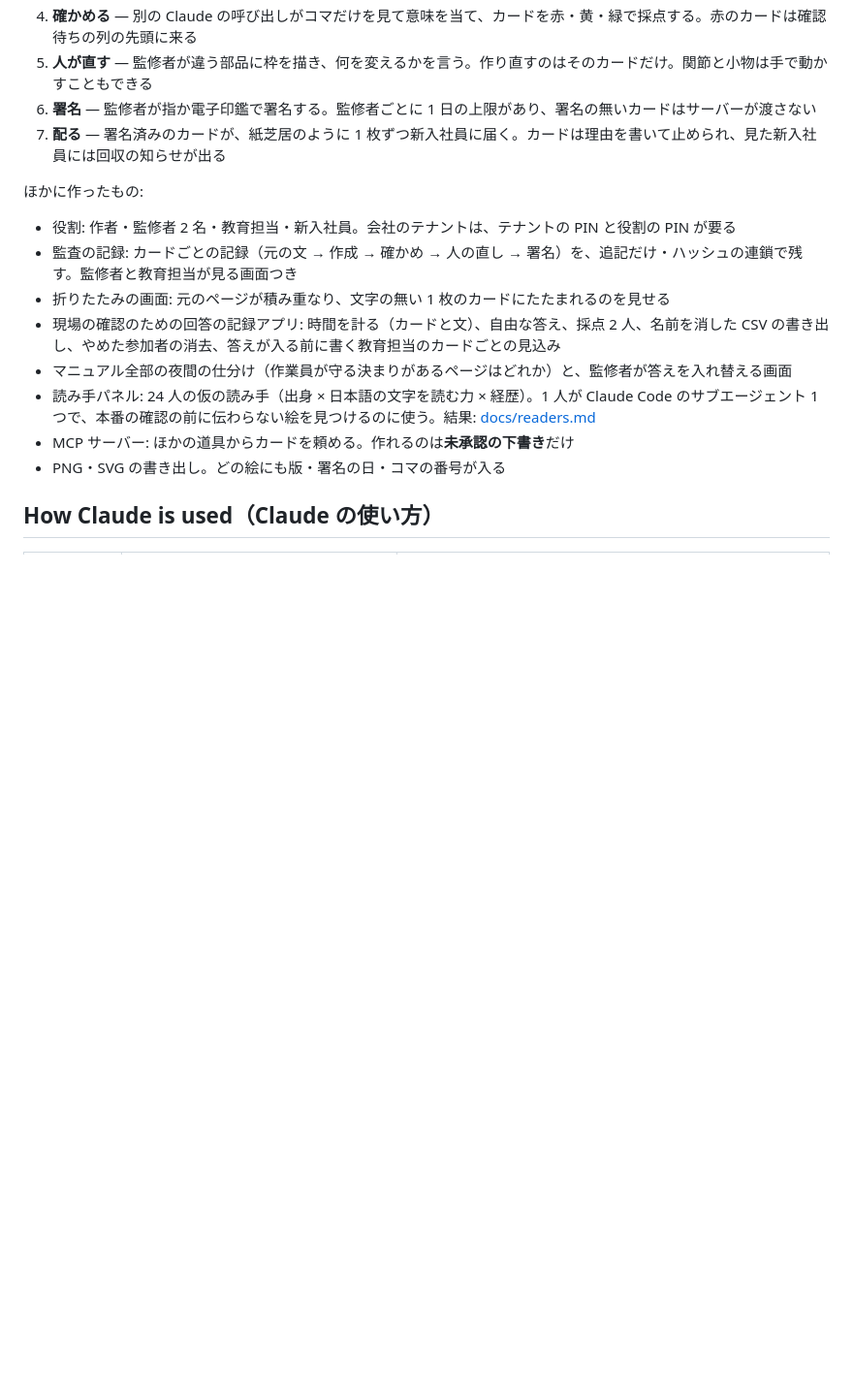
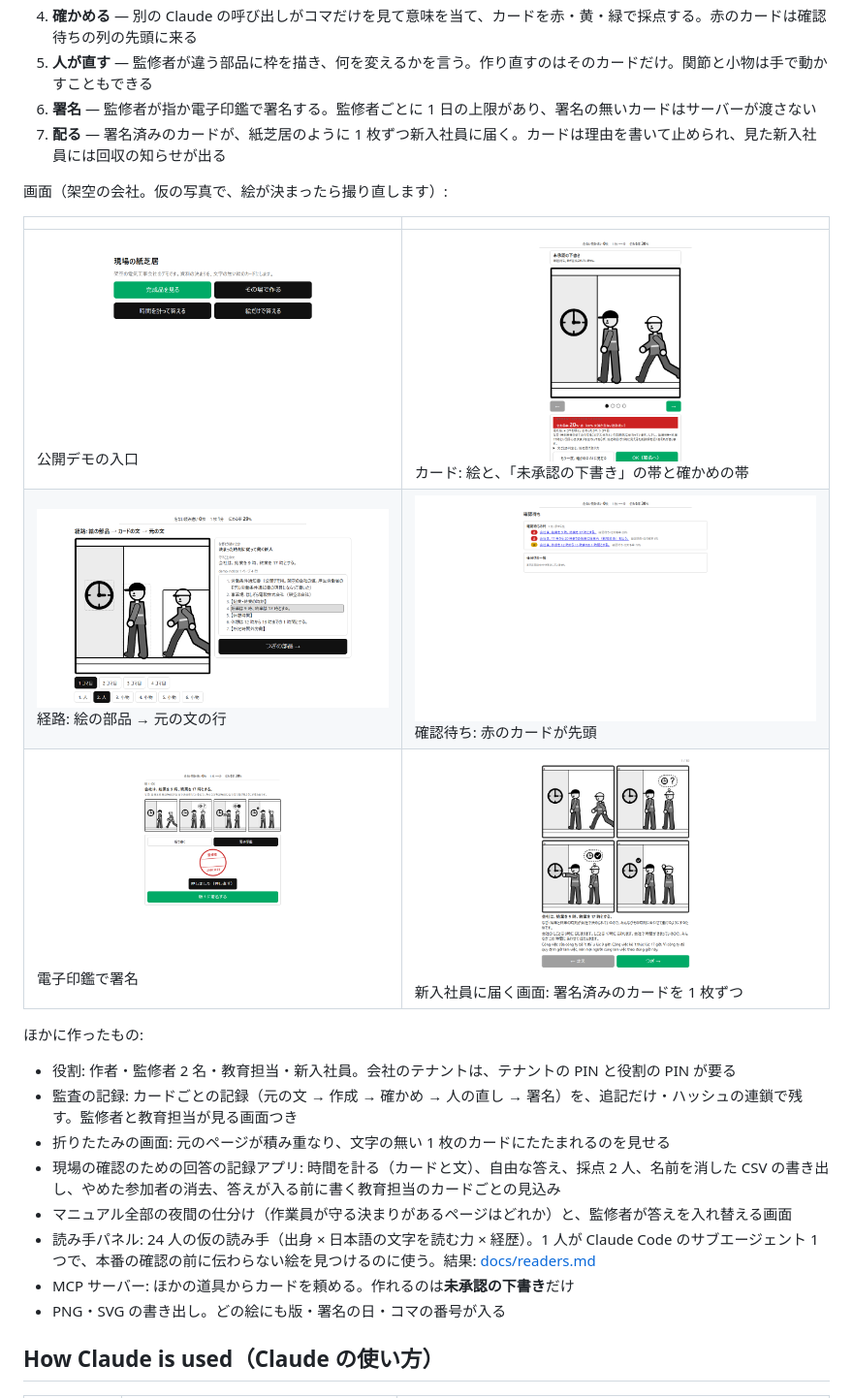
Before and after one commit to tirotiro0207/genba-kamishibai, a Markdown page: README.ja.md, the part around the change. Shown at 97% size. Rendered like a GitHub page; pictures changed too: docs/img/1-entrance.png (added), docs/img/2-card.png (added), docs/img/3-route.png (added); blank space fills up the shorter version.

```diff
--- a/README.ja.md
+++ b/README.ja.md
@@ -38,6 +38,14 @@
 5. **人が直す** — 監修者が違う部品に枠を描き、何を変えるかを言う。作り直すのはそのカードだけ。関節と小物は手で動かすこともできる
 6. **署名** — 監修者が指か電子印鑑で署名する。監修者ごとに 1 日の上限があり、署名の無いカードはサーバーが渡さない
 7. **配る** — 署名済みのカードが、紙芝居のように 1 枚ずつ新入社員に届く。カードは理由を書いて止められ、見た新入社員には回収の知らせが出る
+
+画面（架空の会社。仮の写真で、絵が決まったら撮り直します）:
+
+| | |
+|---|---|
+| ![公開デモの入口](docs/img/1-entrance.png) 公開デモの入口 | ![カードと帯](docs/img/2-card.png) カード: 絵と、「未承認の下書き」の帯と確かめの帯 |
+| ![経路](docs/img/3-route.png) 経路: 絵の部品 → 元の文の行 | ![確認待ち](docs/img/4-queue.png) 確認待ち: 赤のカードが先頭 |
+| ![署名](docs/img/5-sign.png) 電子印鑑で署名 | ![閲覧](docs/img/6-read.png) 新入社員に届く画面: 署名済みのカードを 1 枚ずつ |
 
 ほかに作ったもの:
 
```
Also changed, not shown: README.md (+8 -0 lines), 2 other files.
